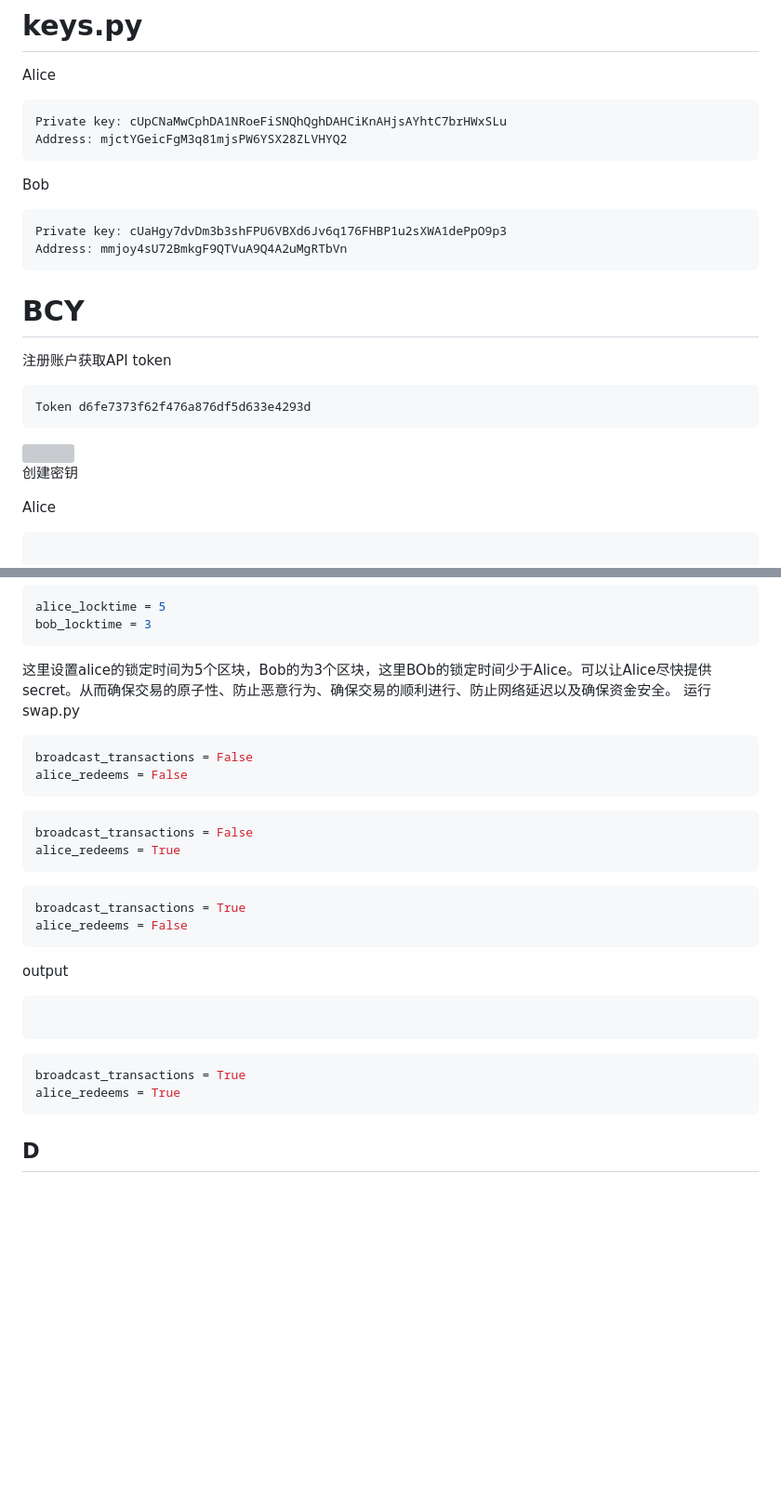
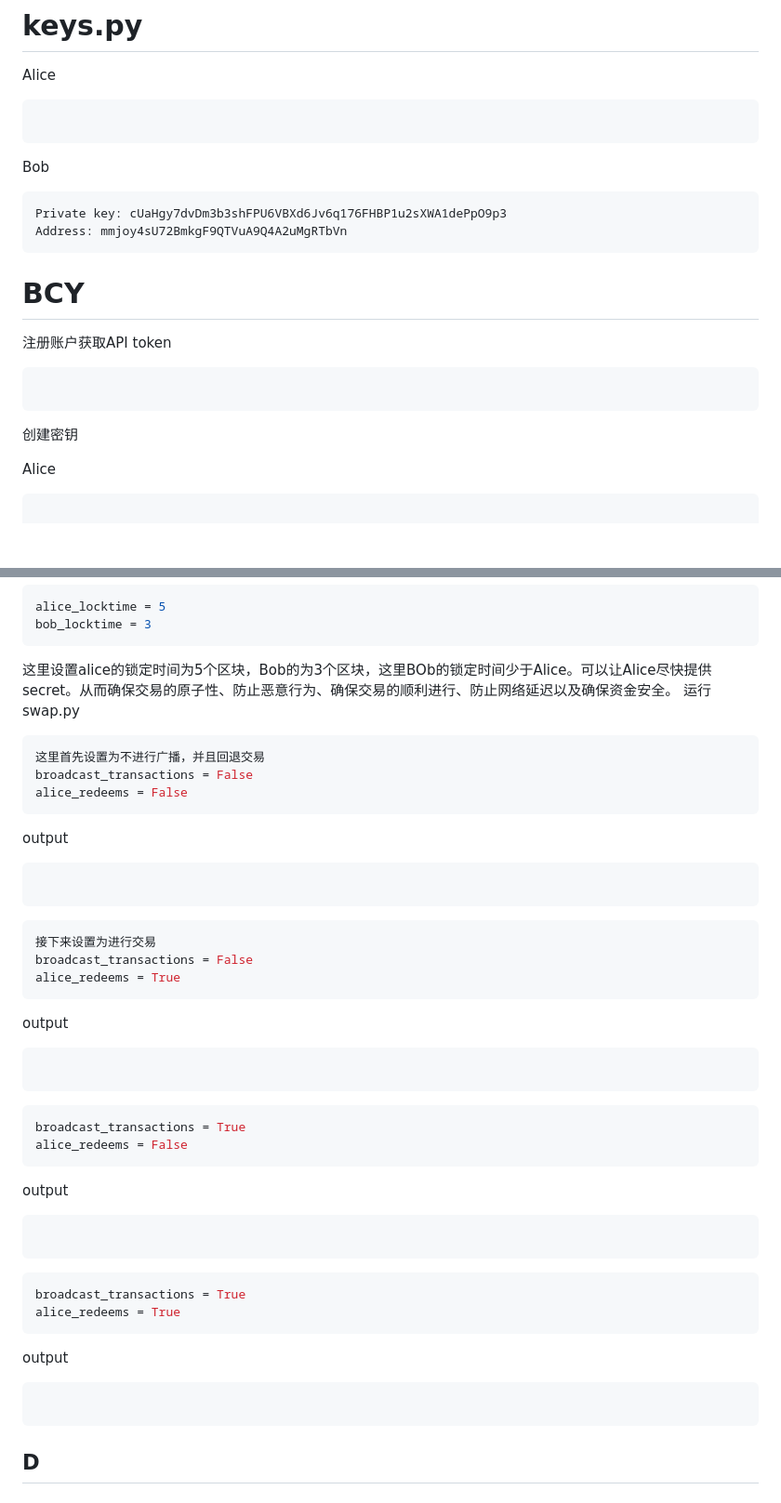
Before and after one commit to open-sun/blockchain, a Markdown page: Exercise4/ex4.md, 2 parts joined by grey strips. Shown at 93% size. Drawn GitHub-style; blank space fills up the shorter version; grey boxes are pictures that could not be loaded.

````diff
--- a/Exercise4/ex4.md
+++ b/Exercise4/ex4.md
@@ -3,8 +3,7 @@
 Alice
 
 ```shell
-Private key: cUpCNaMwCphDA1NRoeFiSNQhQghDAHCiKnAHjsAYhtC7brHWxSLu
-Address: mjctYGeicFgM3q81mjsPW6YSX28ZLVHYQ2
+
 ```
 
 Bob
@@ -19,6 +18,6 @@ Address: mmjoy4sU72BmkgF9QTVuA9Q4A2uMgRTbVn
 注册账户获取API token
 
 ```shell
-Token d6fe7373f62f476a876df5d633e4293d
+
 ```
 
@@ -112,16 +111,26 @@ bob_locktime = 3
 运行swap.py
 
 ```python
+这里首先设置为不进行广播，并且回退交易
 broadcast_transactions = False
 alice_redeems = False
 ```
+output
 
+```shell
+
+```
 
 ```python
+接下来设置为进行交易
 broadcast_transactions = False
 alice_redeems = True
 ```
+output
 
+```shell
+
+```
 
 ```python
 broadcast_transactions = True
@@ -138,7 +147,11 @@ output
 broadcast_transactions = True
 alice_redeems = True
 ```
+output
 
+```shell
+
+```
 
 
 
````
Also changed, not shown: other parts of Exercise4/ex4.md (+1 -1 lines).
